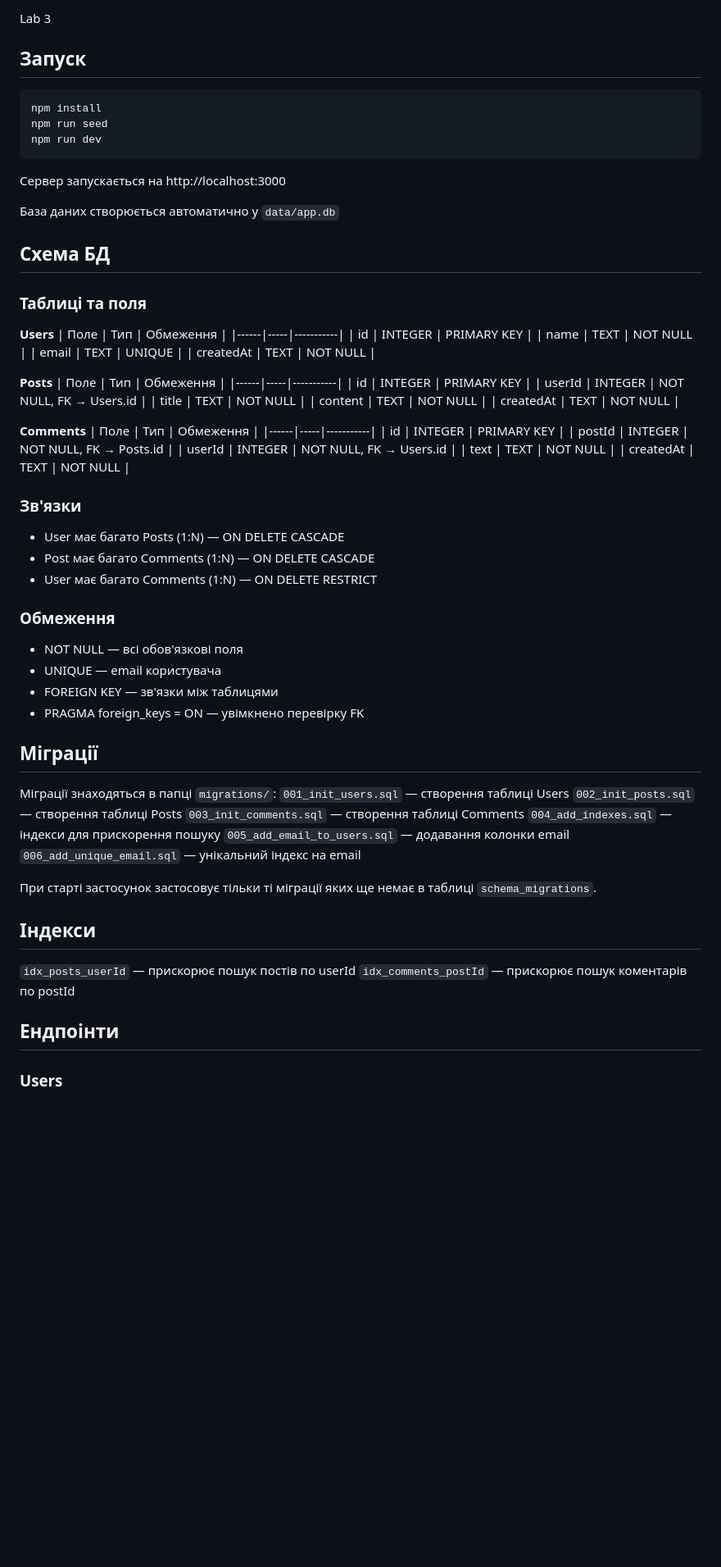
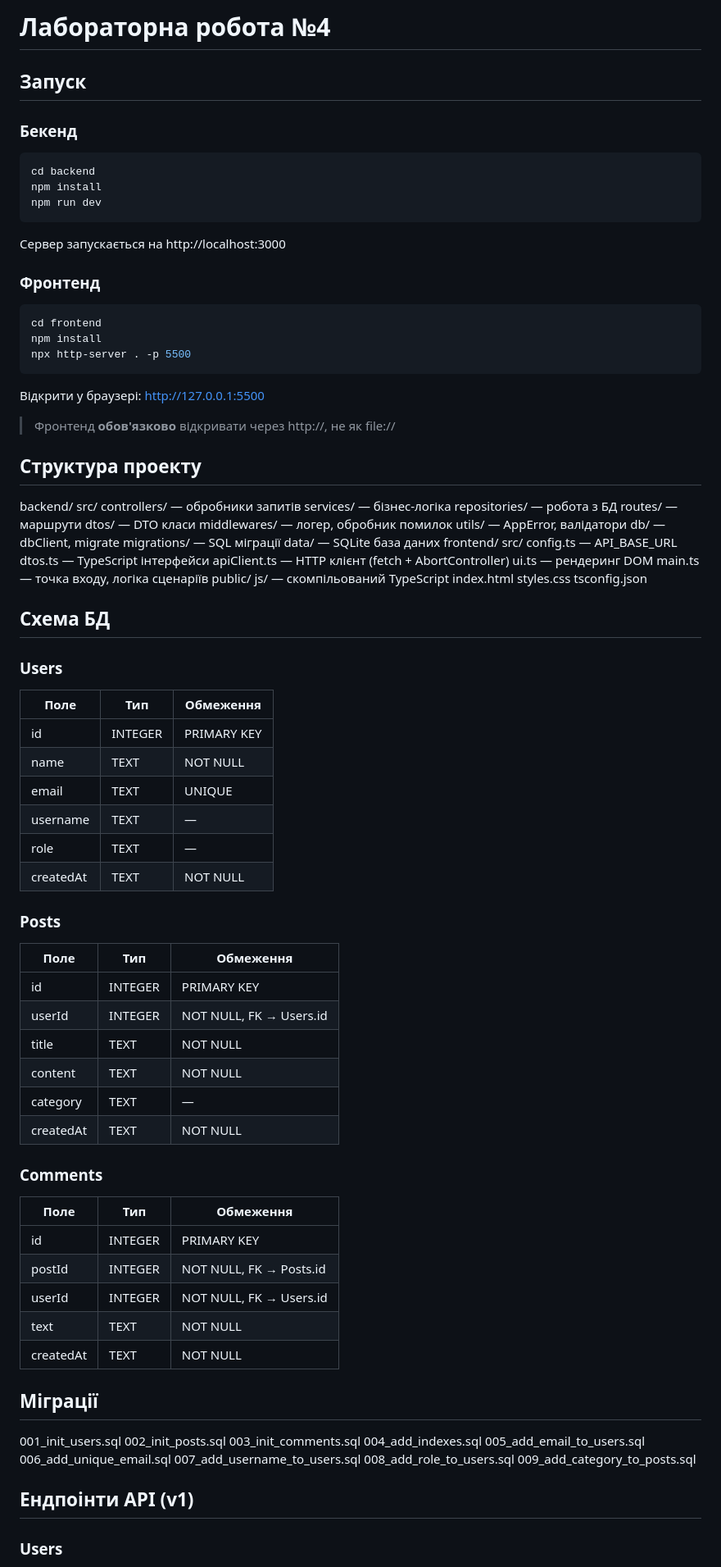
Before and after one commit to rarsen23a-tech/lab-1, a Markdown page: README.md, the part around one of its changes. Shown at 82% size. GitHub-like rendering; blank space fills up the shorter version.

Commit message:
Revise README for Lab 4 updates
Updated the README to reflect changes for Lab 4, including backend and frontend setup instructions, project structure, database schema, API endpoints, and examples.

````diff
--- a/README.md
+++ b/README.md
@@ -1,39 +1,73 @@
-Lab 3
-
+# Лабораторна робота №4
 ## Запуск
 
+### Бекенд
 ```bash
+cd backend
 npm install
-npm run seed
 npm run dev
 ```
-
 Сервер запускається на http://localhost:3000
 
-База даних створюється автоматично у `data/app.db`
+### Фронтенд
+```bash
+cd frontend
+npm install
+npx http-server . -p 5500
+```
+Відкрити у браузері: http://127.0.0.1:5500
+
+> Фронтенд **обов'язково** відкривати через http://, не як file://
+
+## Структура проекту
+backend/
+src/
+controllers/     — обробники запитів
+services/        — бізнес-логіка
+repositories/    — робота з БД
+routes/          — маршрути
+dtos/            — DTO класи
+middlewares/     — логер, обробник помилок
+utils/           — AppError, валідатори
+db/              — dbClient, migrate
+migrations/        — SQL міграції
+data/              — SQLite база даних
+frontend/
+src/
+config.ts        — API_BASE_URL
+dtos.ts          — TypeScript інтерфейси
+apiClient.ts     — HTTP клієнт (fetch + AbortController)
+ui.ts            — рендеринг DOM
+main.ts          — точка входу, логіка сценаріїв
+public/
+js/              — скомпільований TypeScript
+index.html
+styles.css
+tsconfig.json
 
 ## Схема БД
 
-### Таблиці та поля
-
-**Users**
+### Users
 | Поле | Тип | Обмеження |
 |------|-----|-----------|
 | id | INTEGER | PRIMARY KEY |
 | name | TEXT | NOT NULL |
 | email | TEXT | UNIQUE |
+| username | TEXT | — |
+| role | TEXT | — |
 | createdAt | TEXT | NOT NULL |
 
-**Posts**
+### Posts
 | Поле | Тип | Обмеження |
 |------|-----|-----------|
 | id | INTEGER | PRIMARY KEY |
 | userId | INTEGER | NOT NULL, FK → Users.id |
 | title | TEXT | NOT NULL |
 | content | TEXT | NOT NULL |
+| category | TEXT | — |
 | createdAt | TEXT | NOT NULL |
 
-**Comments**
+### Comments
 | Поле | Тип | Обмеження |
 |------|-----|-----------|
 | id | INTEGER | PRIMARY KEY |
@@ -42,34 +76,17 @@ npm run dev
 | text | TEXT | NOT NULL |
 | createdAt | TEXT | NOT NULL |
 
-### Зв'язки
-- User має багато Posts (1:N) — ON DELETE CASCADE
-- Post має багато Comments (1:N) — ON DELETE CASCADE
-- User має багато Comments (1:N) — ON DELETE RESTRICT
+## Міграції
+001_init_users.sql
+002_init_posts.sql
+003_init_comments.sql
+004_add_indexes.sql
+005_add_email_to_users.sql
+006_add_unique_email.sql
+007_add_username_to_users.sql
+008_add_role_to_users.sql
+009_add_category_to_posts.sql
 
-### Обмеження
-- NOT NULL — всі обов'язкові поля
-- UNIQUE — email користувача
-- FOREIGN KEY — зв'язки між таблицями
-- PRAGMA foreign_keys = ON — увімкнено перевірку FK
-
-## Міграції
-
-Міграції знаходяться в папці `migrations/`:
- `001_init_users.sql` — створення таблиці Users
- `002_init_posts.sql` — створення таблиці Posts
- `003_init_comments.sql` — створення таблиці Comments
- `004_add_indexes.sql` — індекси для прискорення пошуку
- `005_add_email_to_users.sql` — додавання колонки email
- `006_add_unique_email.sql` — унікальний індекс на email
-
-При старті застосунок застосовує тільки ті міграції яких ще немає в таблиці `schema_migrations`.
-
-## Індекси
-
- `idx_posts_userId` — прискорює пошук постів по userId
- `idx_comments_postId` — прискорює пошук коментарів по postId
-
-## Ендпоінти
+## Ендпоінти API (v1)
 
 ### Users
````
Also changed, not shown: other parts of README.md (+73 -35 lines).
